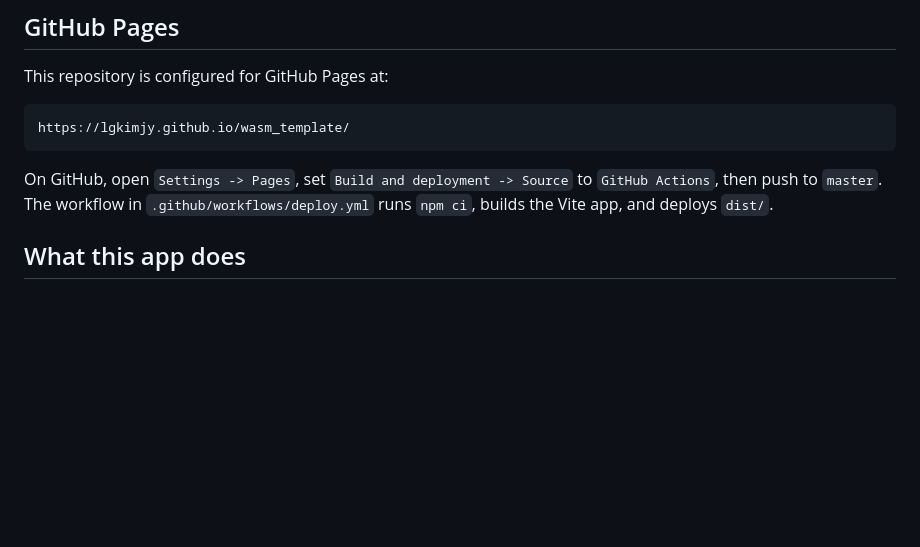
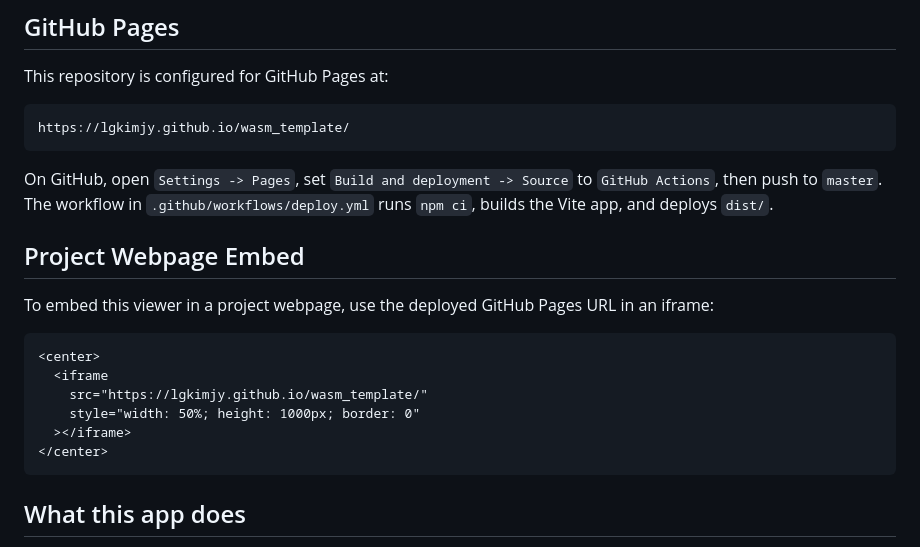
Before and after one commit to lgkimjy/template_wasm, a Markdown page: README.md, the part around the change. GitHub-like rendering; blank space fills up the shorter version.

Commit message:
Document project webpage embed

````diff
--- a/README.md
+++ b/README.md
@@ -23,6 +23,19 @@ https://lgkimjy.github.io/wasm_template/
 ```
 
 On GitHub, open `Settings -> Pages`, set `Build and deployment -> Source` to `GitHub Actions`, then push to `master`. The workflow in `.github/workflows/deploy.yml` runs `npm ci`, builds the Vite app, and deploys `dist/`.
+
+## Project Webpage Embed
+
+To embed this viewer in a project webpage, use the deployed GitHub Pages URL in an iframe:
+
+```html
+<center>
+  <iframe
+    src="https://lgkimjy.github.io/wasm_template/"
+    style="width: 50%; height: 1000px; border: 0"
+  ></iframe>
+</center>
+```
 
 ## What this app does
 
````
